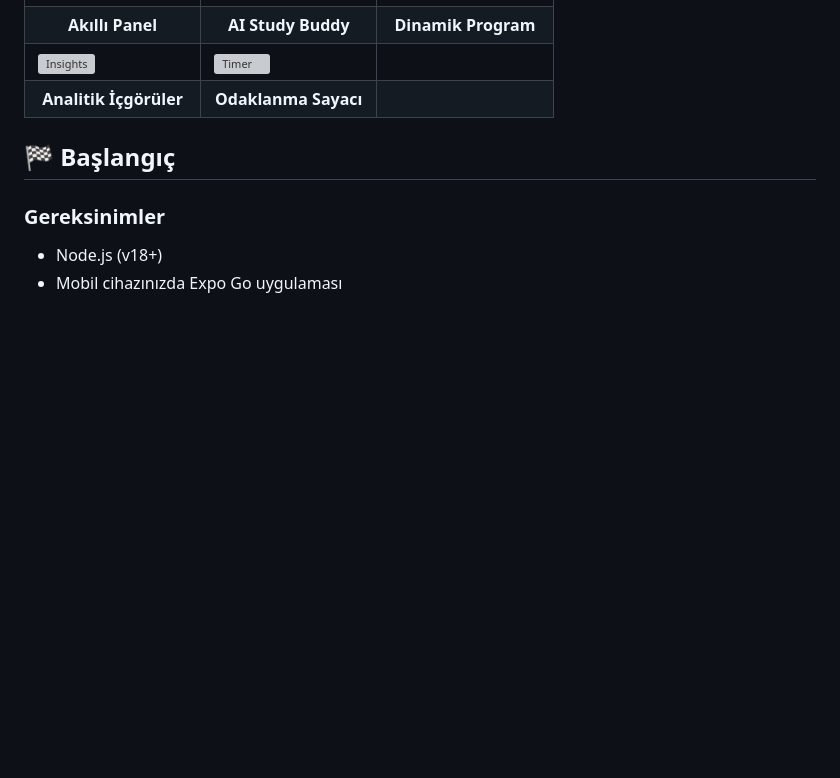
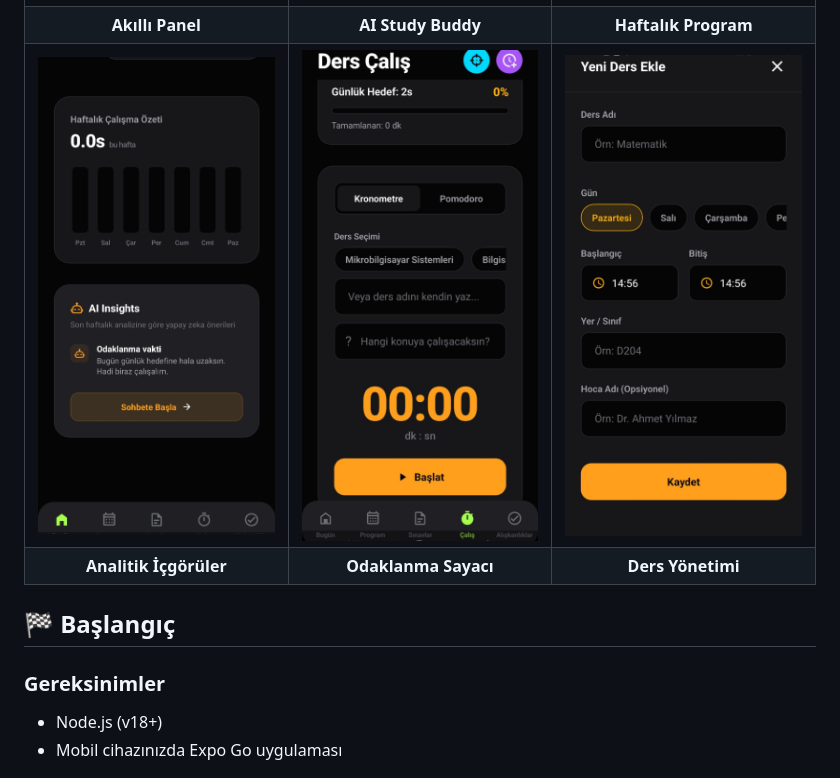
Before and after one commit to nidaozbey/StudyLife, a Markdown page: README.md, the part around the change. Rendered like a GitHub page; pictures changed too: assets/images/add_lesson.png (added), assets/images/insights.png (added), assets/images/timer.png (added); blank space fills up the shorter version; grey boxes are pictures that could not be loaded.

Commit message:
Final professional README with full 6-image gallery and correct department info

```diff
--- a/README.md
+++ b/README.md
@@ -65,17 +65,17 @@ src/
   <tr align="center">
     <td><b>Akıllı Panel</b></td>
     <td><b>AI Study Buddy</b></td>
-    <td><b>Dinamik Program</b></td>
+    <td><b>Haftalık Program</b></td>
   </tr>
   <tr>
     <td width="33%"><img src="./assets/images/insights.png" alt="Insights" /></td>
     <td width="33%"><img src="./assets/images/timer.png" alt="Timer" /></td>
-    <td width="33%"></td>
+    <td width="33%"><img src="./assets/images/add_lesson.png" alt="Add Lesson" /></td>
   </tr>
   <tr align="center">
     <td><b>Analitik İçgörüler</b></td>
     <td><b>Odaklanma Sayacı</b></td>
-    <td></td>
+    <td><b>Ders Yönetimi</b></td>
   </tr>
 </table>
 
```
Also changed, not shown: assets/images/chat.png (added), assets/images/dashboard.png (added), assets/images/schedule.png (added).
